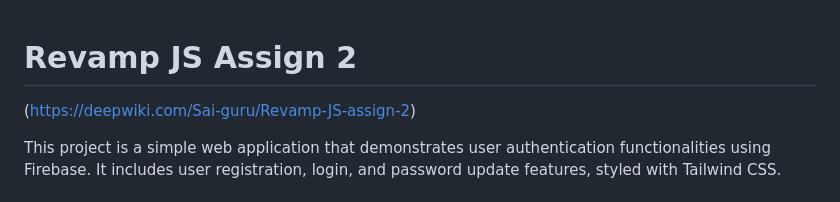
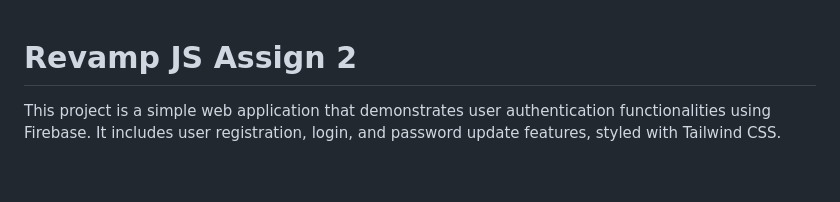
Before and after one commit to Sai-guru/Revamp-JS-assign-2, a Markdown page: README.md, the part around the change. GitHub-like rendering; blank space fills up the shorter version.

```diff
--- a/README.md
+++ b/README.md
@@ -1,5 +1,4 @@
 # Revamp JS Assign 2
-(https://deepwiki.com/Sai-guru/Revamp-JS-assign-2)
 
 This project is a simple web application that demonstrates user authentication functionalities using Firebase. It includes user registration, login, and password update features, styled with Tailwind CSS.
 
```
